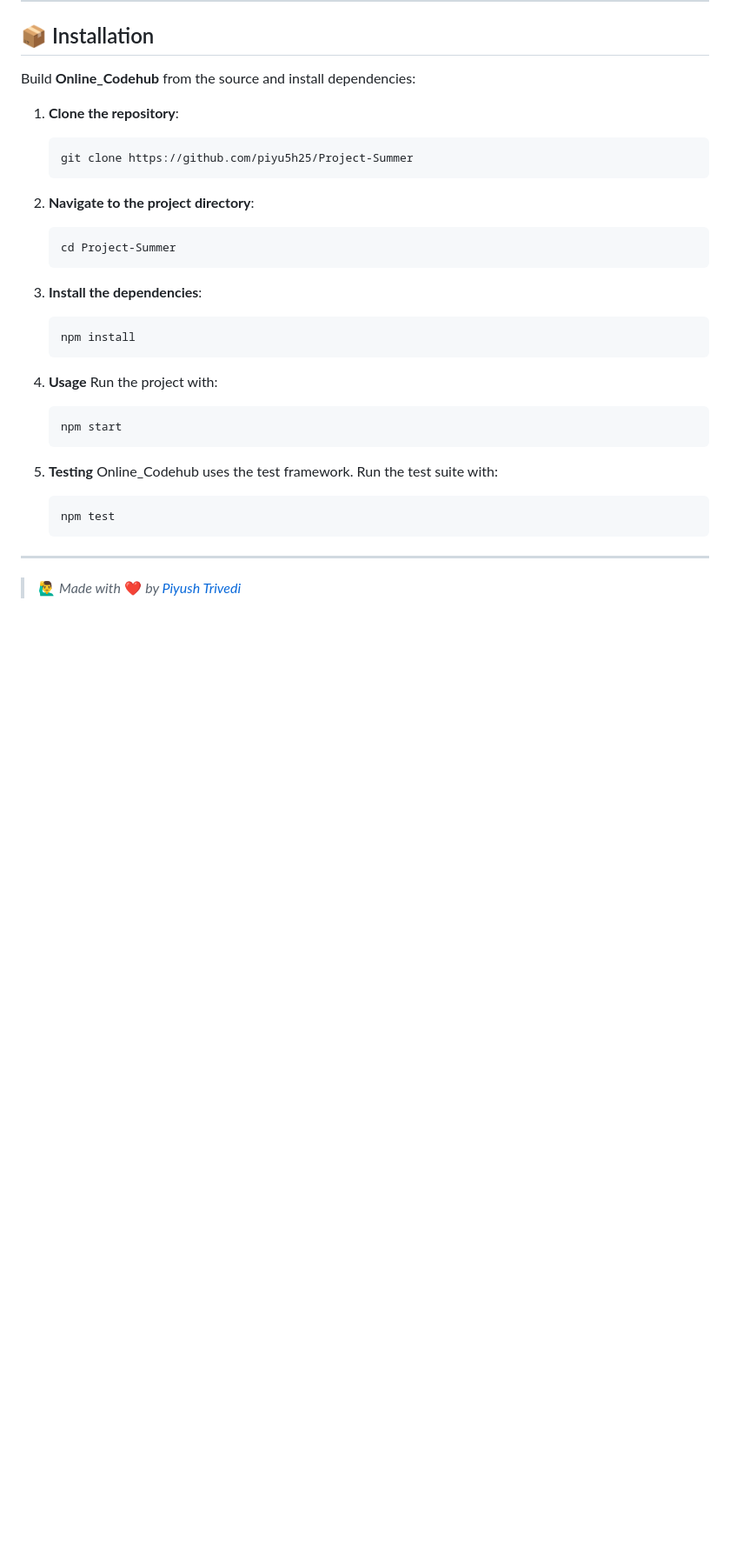
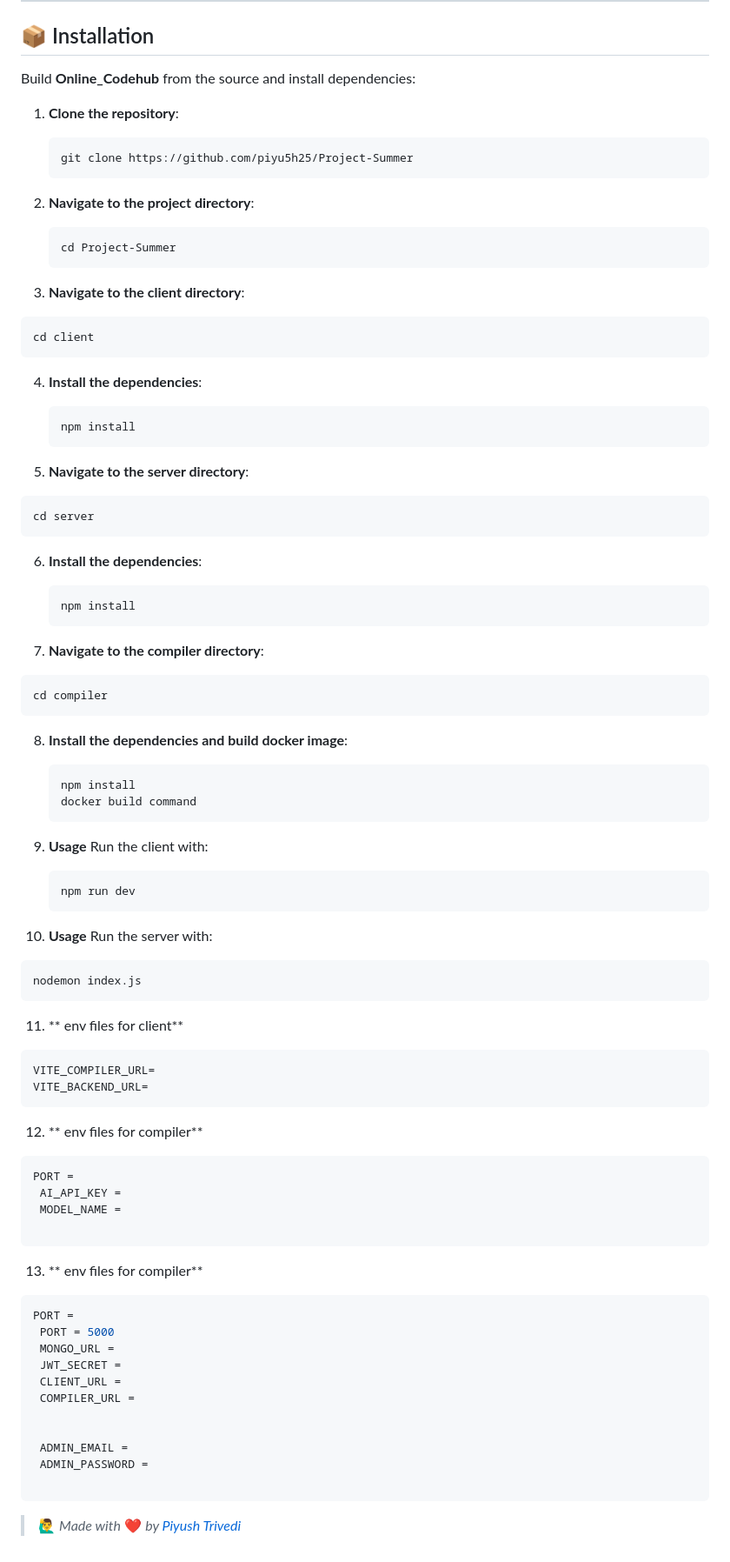
Before and after one commit to piyu5h25/CodeHub, a Markdown page: README.md, the part around the change. Shown at 87% size. GitHub-like rendering; blank space fills up the shorter version.

````diff
--- a/README.md
+++ b/README.md
@@ -78,27 +78,81 @@ Build **Online\_Codehub** from the source and install dependencies:
    ```bash
    cd Project-Summer
    ```
+3. **Navigate to the client directory**:
 
-3. **Install the dependencies**:
+ ```bash
+ cd client
+ ```
+
+4. **Install the dependencies**:
 
    ```bash
    npm install
    ```
 
-4. **Usage**
-   Run the project with:
+5. **Navigate to the server directory**:
+
+ ```bash
+ cd server
+ ```
+
+6. **Install the dependencies**:
 
    ```bash
-   npm start
+   npm install
+   ```
+7. **Navigate to the compiler directory**:
+
+ ```bash
+ cd compiler
+ ```
+
+8. **Install the dependencies and build docker image**:
+
+   ```bash
+   npm install
+   docker build command
    ```
 
-5. **Testing**
-   Online\_Codehub uses the test framework. Run the test suite with:
+9. **Usage**
+   Run the client with:
 
    ```bash
-   npm test
+   npm run dev
    ```
 
----
+10. **Usage**
+   Run the server with:
+
+   ```bash
+   nodemon index.js
+   ```
+11. ** env files for client**
+   ```bash
+   VITE_COMPILER_URL=
+   VITE_BACKEND_URL=
+   ```
+12. ** env files for compiler**
+   ```bash
+   PORT =
+    AI_API_KEY =
+    MODEL_NAME =
+
+   ```
+13. ** env files for compiler**
+   ```bash
+   PORT =
+    PORT = 5000
+    MONGO_URL =
+    JWT_SECRET =
+    CLIENT_URL =
+    COMPILER_URL =
+
+
+    ADMIN_EMAIL =
+    ADMIN_PASSWORD =
+
+   ```
+
 
 > 🙋‍♂️ *Made with* ❤️ *by [Piyush Trivedi](https://github.com/piyu5h25)*
````
